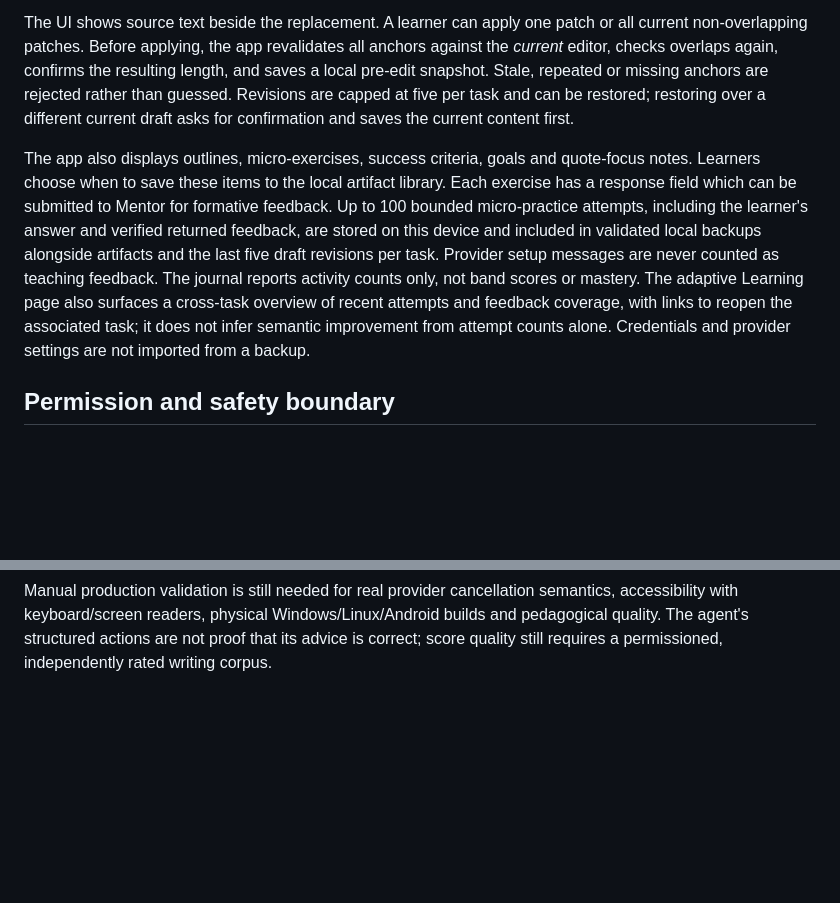
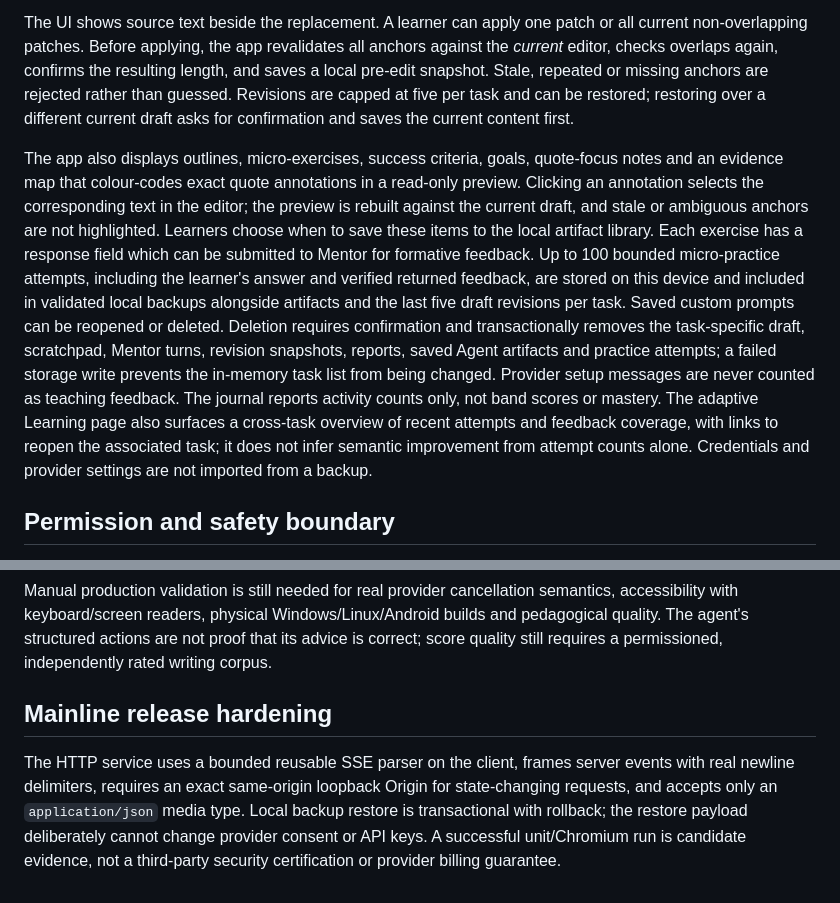
Before and after one commit to Nolane-x/Hoc-ielts-writing, a Markdown page: docs/WRITING-AGENT.md, 2 parts joined by grey strips. Drawn GitHub-style; blank space fills up the shorter version.

```diff
--- a/docs/WRITING-AGENT.md
+++ b/docs/WRITING-AGENT.md
@@ -25,7 +25,7 @@ The agent is allowed to suggest patches without asking before every inspection o
 
 The UI shows source text beside the replacement. A learner can apply one patch or all current non-overlapping patches. Before applying, the app revalidates all anchors against the *current* editor, checks overlaps again, confirms the resulting length, and saves a local pre-edit snapshot. Stale, repeated or missing anchors are rejected rather than guessed. Revisions are capped at five per task and can be restored; restoring over a different current draft asks for confirmation and saves the current content first.
 
-The app also displays outlines, micro-exercises, success criteria, goals and quote-focus notes. Learners choose when to save these items to the local artifact library. Each exercise has a response field which can be submitted to Mentor for formative feedback. Up to 100 bounded micro-practice attempts, including the learner's answer and verified returned feedback, are stored on this device and included in validated local backups alongside artifacts and the last five draft revisions per task. Provider setup messages are never counted as teaching feedback. The journal reports activity counts only, not band scores or mastery. The adaptive Learning page also surfaces a cross-task overview of recent attempts and feedback coverage, with links to reopen the associated task; it does not infer semantic improvement from attempt counts alone. Credentials and provider settings are not imported from a backup.
+The app also displays outlines, micro-exercises, success criteria, goals, quote-focus notes and an evidence map that colour-codes exact quote annotations in a read-only preview. Clicking an annotation selects the corresponding text in the editor; the preview is rebuilt against the current draft, and stale or ambiguous anchors are not highlighted. Learners choose when to save these items to the local artifact library. Each exercise has a response field which can be submitted to Mentor for formative feedback. Up to 100 bounded micro-practice attempts, including the learner's answer and verified returned feedback, are stored on this device and included in validated local backups alongside artifacts and the last five draft revisions per task. Saved custom prompts can be reopened or deleted. Deletion requires confirmation and transactionally removes the task-specific draft, scratchpad, Mentor turns, revision snapshots, reports, saved Agent artifacts and practice attempts; a failed storage write prevents the in-memory task list from being changed. Provider setup messages are never counted as teaching feedback. The journal reports activity counts only, not band scores or mastery. The adaptive Learning page also surfaces a cross-task overview of recent attempts and feedback coverage, with links to reopen the associated task; it does not infer semantic improvement from attempt counts alone. Credentials and provider settings are not imported from a backup.
 
 ## Permission and safety boundary
 
@@ -53,3 +59,8 @@ The following are checked in CI via unit and local integration tests:
 - Existing provider, cost-ledger, loopback and dependency-audit checks still run.
 
 Manual production validation is still needed for real provider cancellation semantics, accessibility with keyboard/screen readers, physical Windows/Linux/Android builds and pedagogical quality. The agent's structured actions are not proof that its advice is correct; score quality still requires a permissioned, independently rated writing corpus.
+
+
+## Mainline release hardening
+
+The HTTP service uses a bounded reusable SSE parser on the client, frames server events with real newline delimiters, requires an exact same-origin loopback Origin for state-changing requests, and accepts only an `application/json` media type. Local backup restore is transactional with rollback; the restore payload deliberately cannot change provider consent or API keys. A successful unit/Chromium run is candidate evidence, not a third-party security certification or provider billing guarantee.
```
Also changed, not shown: other parts of docs/WRITING-AGENT.md (+10 -4 lines).
